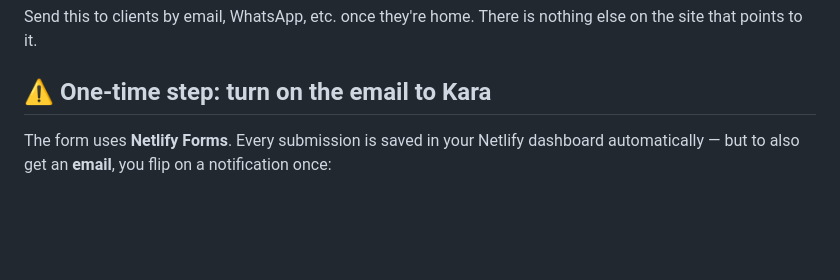
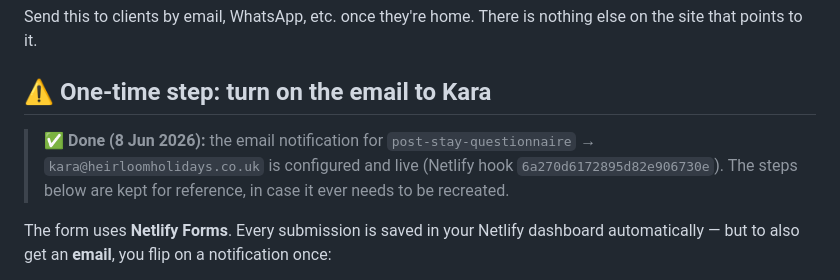
Before and after one commit to jayz124/heirloom-holidays-, a Markdown page: docs/post-stay-setup.md, the part around the change. Drawn GitHub-style; blank space fills up the shorter version.

Commit message:
Docs: note post-stay email notification is configured
The Netlify email notification for the post-stay-questionnaire form (→
kara@heirloomholidays.co.uk) is now set up and live, so submissions email Kara.
Mark the one-time step done to avoid creating a duplicate hook later.

Co-Authored-By: Claude Opus 4.8 (1M context) <noreply@anthropic.com>

```diff
--- a/docs/post-stay-setup.md
+++ b/docs/post-stay-setup.md
@@ -25,6 +25,11 @@ Send this to clients by email, WhatsApp, etc. once they're home. There is
 nothing else on the site that points to it.
 
 ## ⚠️ One-time step: turn on the email to Kara
+
+> ✅ **Done (8 Jun 2026):** the email notification for `post-stay-questionnaire`
+> → `kara@heirloomholidays.co.uk` is configured and live (Netlify hook
+> `6a270d6172895d82e906730e`). The steps below are kept for reference, in case
+> it ever needs to be recreated.
 
 The form uses **Netlify Forms**. Every submission is saved in your Netlify
 dashboard automatically — but to also get an **email**, you flip on a
```
